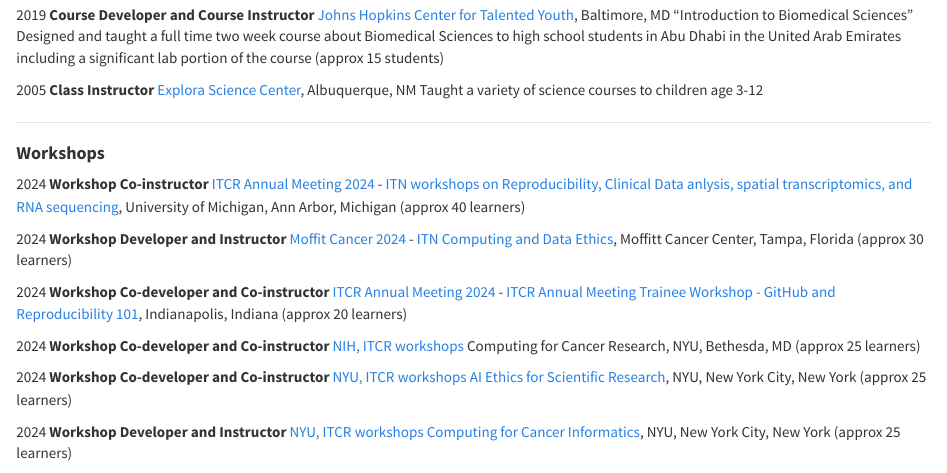
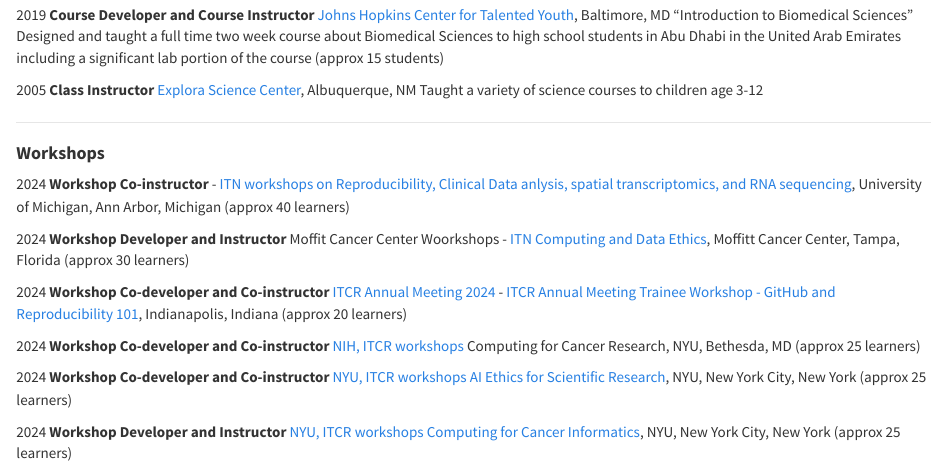
Before and after one commit to carriewright11/carriewright11.github.io, an R Markdown document (teaching.Rmd): the page in a window 1100 px wide, from 1200 px down. Rendered offline with R 4.5, knitr and Pandoc, with nearby package versions.

Commit message:
fixing workshops

```diff
--- a/teaching.Rmd
+++ b/teaching.Rmd
@@ -74,9 +74,9 @@
 
 #### **Workshops**
 
-2024 **Workshop Co-instructor** [ITCR Annual Meeting 2024](https://itcr2024.org/) - [ITN workshops on Reproducibility, Clinical Data anlysis, spatial transcriptomics, and RNA sequencing](https://hutchdatascience.org/UMich_ITN_Workshop/), University of Michigan, Ann Arbor, Michigan (approx 40 learners)
+2024 **Workshop Co-instructor** - [ITN workshops on Reproducibility, Clinical Data anlysis, spatial transcriptomics, and RNA sequencing](https://hutchdatascience.org/UMich_ITN_Workshop/), University of Michigan, Ann Arbor, Michigan (approx 40 learners)
 
-2024 **Workshop Developer and Instructor** [Moffit Cancer  2024](https://itcr2024.org/) - [ITN Computing and Data Ethics](https://hutchdatascience.org/Moffitt_ITN_Workshop/), Moffitt Cancer Center, Tampa, Florida (approx 30 learners)
+2024 **Workshop Developer and Instructor**  Moffit Cancer  Center Woorkshops - [ITN Computing and Data Ethics](https://hutchdatascience.org/Moffitt_ITN_Workshop/), Moffitt Cancer Center, Tampa, Florida (approx 30 learners)
 
 2024 **Workshop Co-developer and Co-instructor** [ITCR Annual Meeting 2024](https://itcr2024.org/) - [ITCR Annual Meeting Trainee Workshop - GitHub and Reproducibility 101](https://hutchdatascience.org/ITN_Workshops_2024/), Indianapolis, Indiana (approx 20 learners)
 
```
Also changed, not shown: teaching.html.
